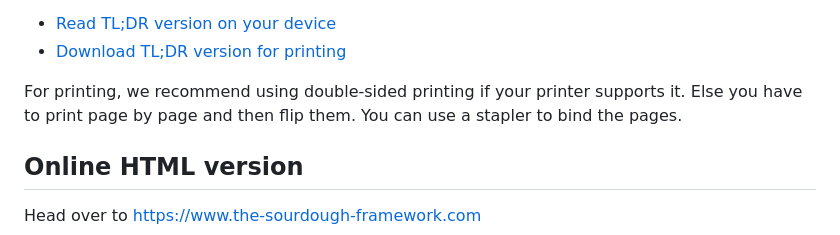
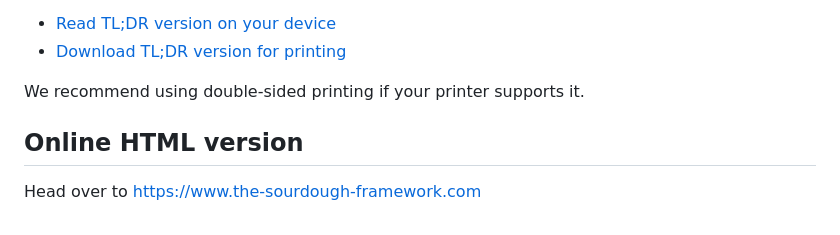
Before and after one commit to hendricius/the-sourdough-framework, a Markdown page: README.md, the part around the change. Drawn GitHub-style.

Commit message:
Make less verbose

```diff
--- a/README.md
+++ b/README.md
@@ -92,8 +92,7 @@ It provides the key information you need without reading the complete book.
 * [Read TL;DR version on your device](https://the-bread-code.io/book-tldr-print.pdf)
 * [Download TL;DR version for printing](https://the-bread-code.io/book-tldr-digital.pdf)
 
-For printing, we recommend using double-sided printing if your printer supports it. Else you
-have to print page by page and then flip them. You can use a stapler to bind the pages.
+We recommend using double-sided printing if your printer supports it.
 
 ## Online HTML version
 
```
